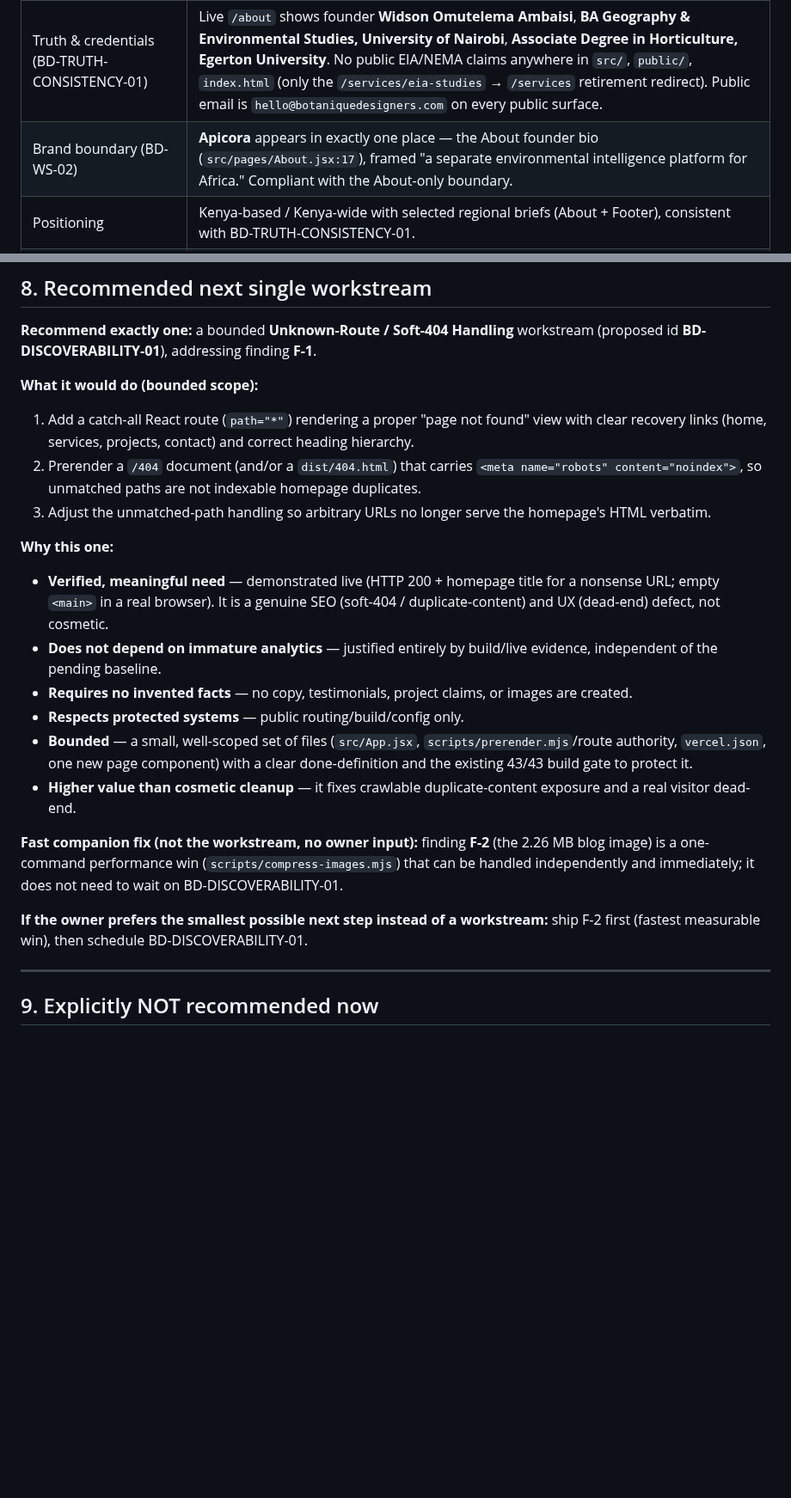
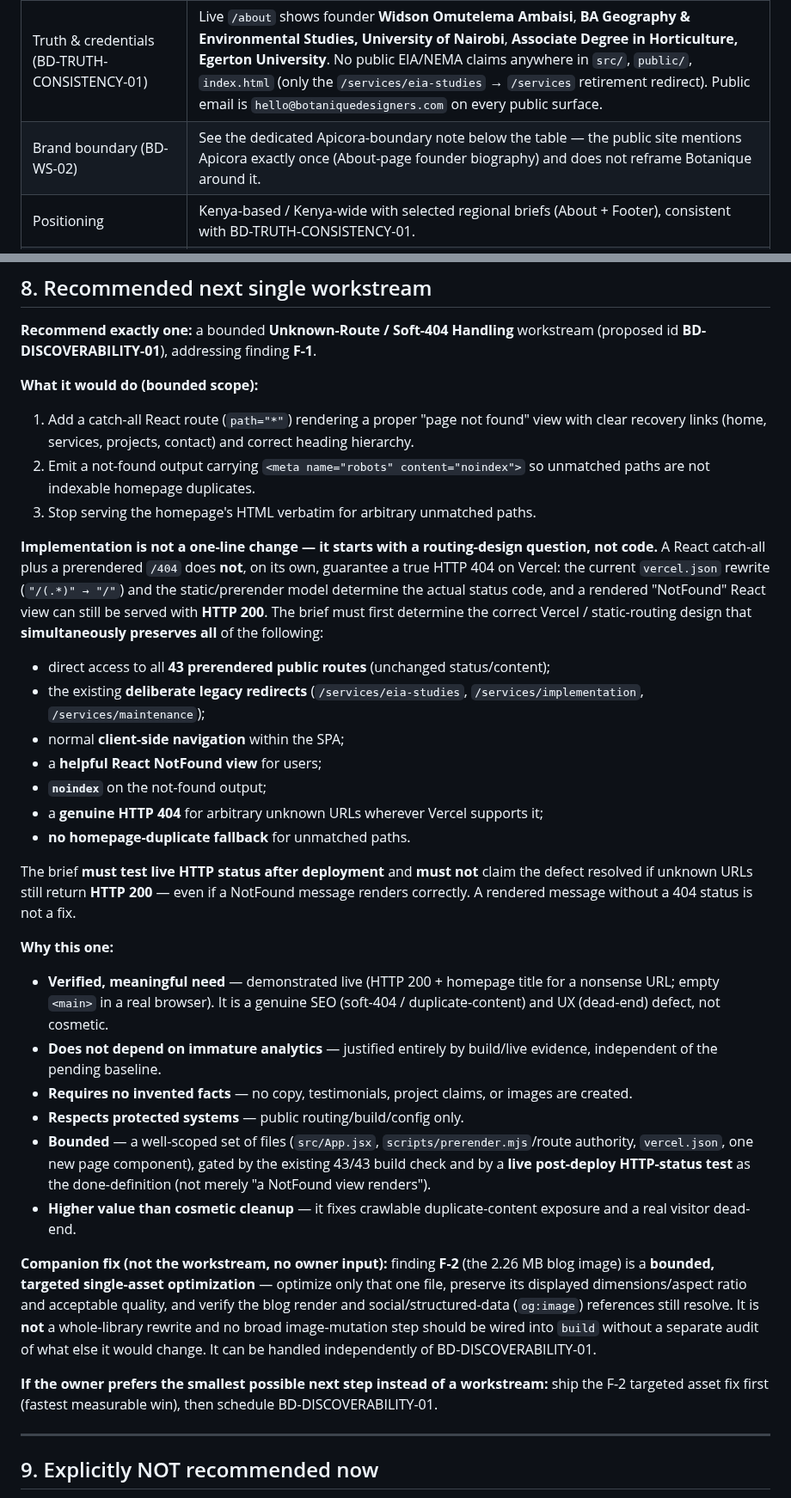
Before and after one commit to Widson-star/botanique-designers-site, a Markdown page: POST_STABILIZATION_AUDIT.md, 2 parts joined by grey strips. Shown at 86% size. Drawn GitHub-style; blank space fills up the shorter version.

```diff
--- a/POST_STABILIZATION_AUDIT.md
+++ b/POST_STABILIZATION_AUDIT.md
@@ -54,7 +54,7 @@ re-verified against source and/or live production and are classified **COMPLETE*
 | Workstream | Verified now |
 |---|---|
 | Truth & credentials (BD-TRUTH-CONSISTENCY-01) | Live `/about` shows founder **Widson Omutelema Ambaisi**, **BA Geography & Environmental Studies, University of Nairobi**, **Associate Degree in Horticulture, Egerton University**. No public EIA/NEMA claims anywhere in `src/`, `public/`, `index.html` (only the `/services/eia-studies` → `/services` retirement redirect). Public email is `hello@botaniquedesigners.com` on every public surface. |
-| Brand boundary (BD-WS-02) | **Apicora** appears in exactly one place — the About founder bio (`src/pages/About.jsx:17`), framed "a separate environmental intelligence platform for Africa." Compliant with the About-only boundary. |
+| Brand boundary (BD-WS-02) | See the dedicated Apicora-boundary note below the table — the public site mentions Apicora exactly once (About-page founder biography) and does not reframe Botanique around it. |
 | Positioning | Kenya-based / Kenya-wide with selected regional briefs (About + Footer), consistent with BD-TRUTH-CONSISTENCY-01. |
 | Project-status honesty (BD-WS-05) | `src/data/case-studies.js`: Zaara Park + Serenity Homes Diani are `Design Concept`; no budget/acreage figures; Tsavo Skywalk `Built / Implemented` with the confirmed 6-month maintenance scope. |
 | GardenCare launch (BD-GARDENCARE-01) | Live `/gardencare` returns **HTTP 200**; approved coverage/programme names present; enquiry CTAs reuse the existing wizard/WhatsApp. |
@@ -158,11 +177,30 @@ workstream (proposed id **BD-DISCOVERABILITY-01**), addressing finding **F-1**.
 1. Add a catch-all React route (`path="*"`) rendering a proper "page not found"
    view with clear recovery links (home, services, projects, contact) and correct
    heading hierarchy.
-2. Prerender a `/404` document (and/or a `dist/404.html`) that carries
-   `<meta name="robots" content="noindex">`, so unmatched paths are not indexable
-   homepage duplicates.
-3. Adjust the unmatched-path handling so arbitrary URLs no longer serve the
-   homepage's HTML verbatim.
+2. Emit a not-found output carrying `<meta name="robots" content="noindex">` so
+   unmatched paths are not indexable homepage duplicates.
+3. Stop serving the homepage's HTML verbatim for arbitrary unmatched paths.
+
+**Implementation is not a one-line change — it starts with a routing-design
+question, not code.** A React catch-all plus a prerendered `/404` does **not**, on
+its own, guarantee a true HTTP 404 on Vercel: the current
+`vercel.json` rewrite (`"/(.*)" → "/"`) and the static/prerender model determine
+the actual status code, and a rendered "NotFound" React view can still be served
+with **HTTP 200**. The brief must first determine the correct Vercel /
+static-routing design that **simultaneously preserves all** of the following:
+
+- direct access to all **43 prerendered public routes** (unchanged status/content);
+- the existing **deliberate legacy redirects** (`/services/eia-studies`,
+  `/services/implementation`, `/services/maintenance`);
+- normal **client-side navigation** within the SPA;
+- a **helpful React NotFound view** for users;
+- **`noindex`** on the not-found output;
+- a **genuine HTTP 404** for arbitrary unknown URLs wherever Vercel supports it;
+- **no homepage-duplicate fallback** for unmatched paths.
+
+The brief **must test live HTTP status after deployment** and **must not** claim
+the defect resolved if unknown URLs still return **HTTP 200** — even if a NotFound
+message renders correctly. A rendered message without a 404 status is not a fix.
 
 **Why this one:**
 
@@ -174,19 +212,24 @@ workstream (proposed id **BD-DISCOVERABILITY-01**), addressing finding **F-1**.
 - **Requires no invented facts** — no copy, testimonials, project claims, or
   images are created.
 - **Respects protected systems** — public routing/build/config only.
-- **Bounded** — a small, well-scoped set of files (`src/App.jsx`,
-  `scripts/prerender.mjs`/route authority, `vercel.json`, one new page component)
-  with a clear done-definition and the existing 43/43 build gate to protect it.
+- **Bounded** — a well-scoped set of files (`src/App.jsx`,
+  `scripts/prerender.mjs`/route authority, `vercel.json`, one new page component),
+  gated by the existing 43/43 build check and by a **live post-deploy HTTP-status
+  test** as the done-definition (not merely "a NotFound view renders").
 - **Higher value than cosmetic cleanup** — it fixes crawlable duplicate-content
   exposure and a real visitor dead-end.
 
-**Fast companion fix (not the workstream, no owner input):** finding **F-2** (the
-2.26 MB blog image) is a one-command performance win (`scripts/compress-images.mjs`)
-that can be handled independently and immediately; it does not need to wait on
-BD-DISCOVERABILITY-01.
+**Companion fix (not the workstream, no owner input):** finding **F-2** (the
+2.26 MB blog image) is a **bounded, targeted single-asset optimization** — optimize
+only that one file, preserve its displayed dimensions/aspect ratio and acceptable
+quality, and verify the blog render and social/structured-data (`og:image`)
+references still resolve. It is **not** a whole-library rewrite and no broad
+image-mutation step should be wired into `build` without a separate audit of what
+else it would change. It can be handled independently of BD-DISCOVERABILITY-01.
 
 **If the owner prefers the smallest possible next step instead of a workstream:**
-ship F-2 first (fastest measurable win), then schedule BD-DISCOVERABILITY-01.
+ship the F-2 targeted asset fix first (fastest measurable win), then schedule
+BD-DISCOVERABILITY-01.
 
 ---
 
```
Also changed, not shown: other parts of POST_STABILIZATION_AUDIT.md (+20 -1 lines), WORKSTREAMS.md (+26 -4 lines).
